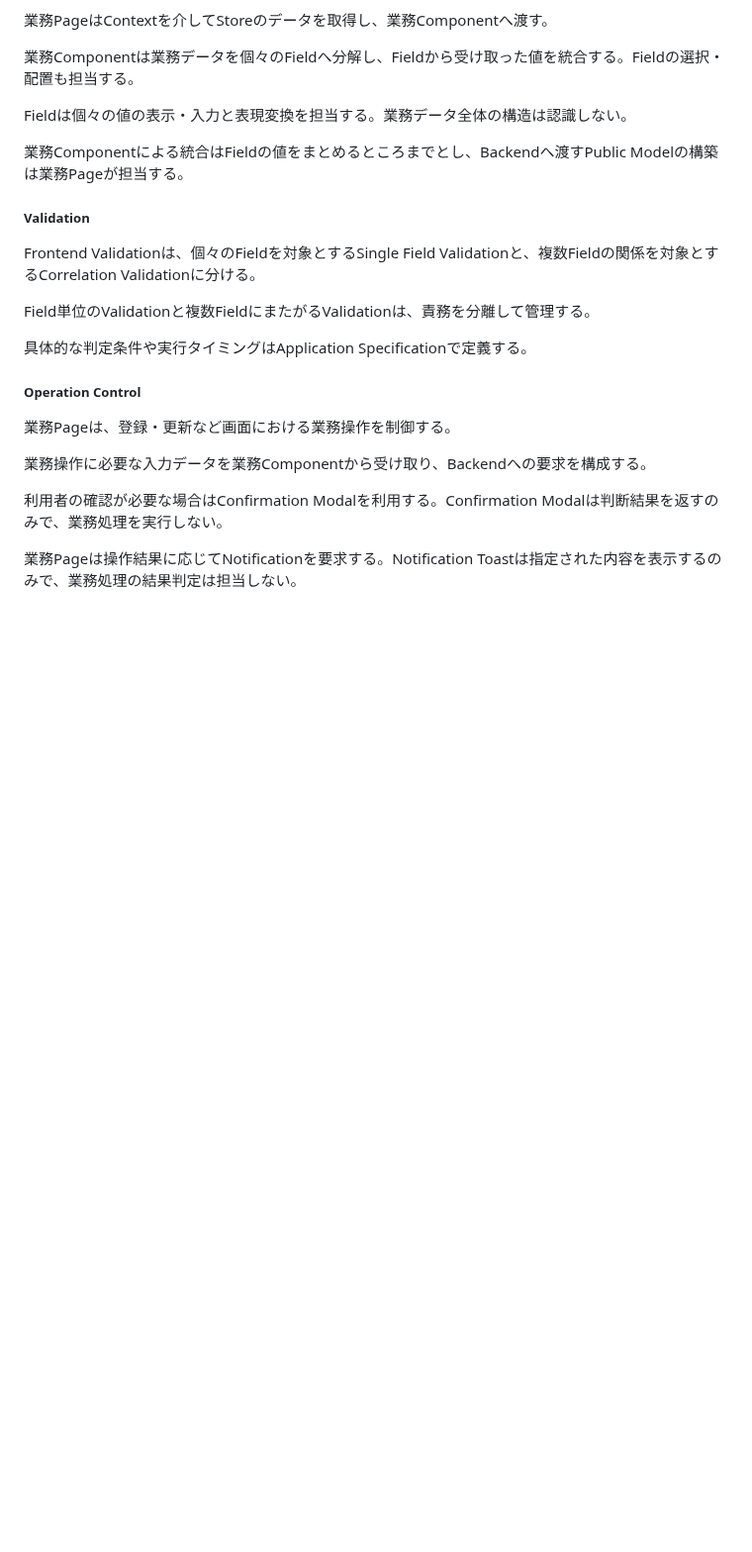
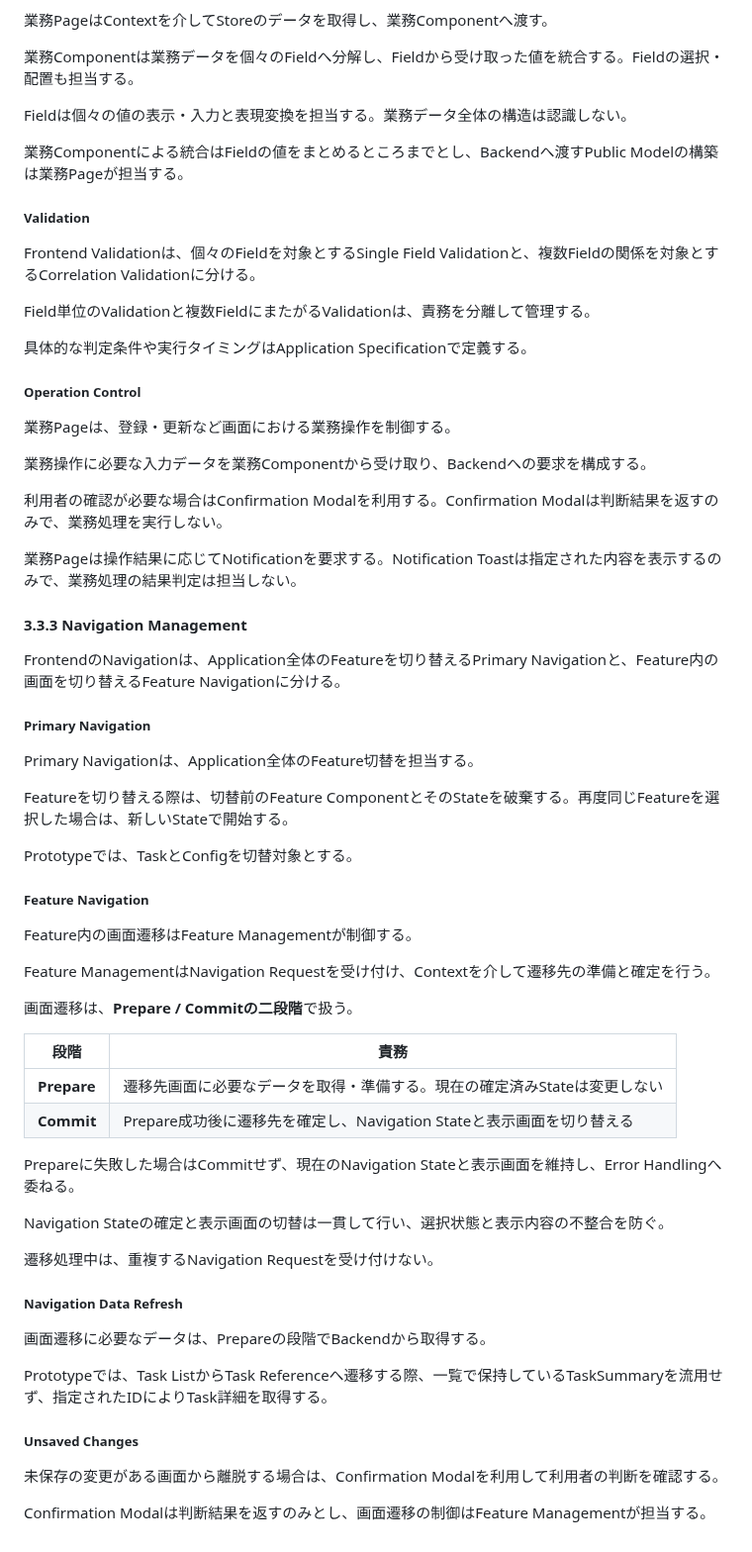
Before and after one commit to teru-0529/project-ariadne-prototype, a Markdown page: docs/prototype/phase-5-windows-application-v2.md, the part around the change. Shown at 99% size. GitHub-like rendering; blank space fills up the shorter version.

Commit message:
docs(phase5): document navigation management principles

```diff
--- a/docs/prototype/phase-5-windows-application-v2.md
+++ b/docs/prototype/phase-5-windows-application-v2.md
@@ -472,3 +472,46 @@ Field単位のValidationと複数FieldにまたがるValidationは、責務を
 利用者の確認が必要な場合はConfirmation Modalを利用する。Confirmation Modalは判断結果を返すのみで、業務処理を実行しない。
 
 業務Pageは操作結果に応じてNotificationを要求する。Notification Toastは指定された内容を表示するのみで、業務処理の結果判定は担当しない。
+
+#### 3.3.3 Navigation Management
+
+FrontendのNavigationは、Application全体のFeatureを切り替えるPrimary Navigationと、Feature内の画面を切り替えるFeature Navigationに分ける。
+
+##### Primary Navigation
+
+Primary Navigationは、Application全体のFeature切替を担当する。
+
+Featureを切り替える際は、切替前のFeature ComponentとそのStateを破棄する。再度同じFeatureを選択した場合は、新しいStateで開始する。
+
+Prototypeでは、TaskとConfigを切替対象とする。
+
+##### Feature Navigation
+
+Feature内の画面遷移はFeature Managementが制御する。
+
+Feature ManagementはNavigation Requestを受け付け、Contextを介して遷移先の準備と確定を行う。
+
+画面遷移は、**Prepare / Commitの二段階**で扱う。
+
+| 段階 | 責務 |
+| --- | --- |
+| **Prepare** | 遷移先画面に必要なデータを取得・準備する。現在の確定済みStateは変更しない |
+| **Commit** | Prepare成功後に遷移先を確定し、Navigation Stateと表示画面を切り替える |
+
+Prepareに失敗した場合はCommitせず、現在のNavigation Stateと表示画面を維持し、Error Handlingへ委ねる。
+
+Navigation Stateの確定と表示画面の切替は一貫して行い、選択状態と表示内容の不整合を防ぐ。
+
+遷移処理中は、重複するNavigation Requestを受け付けない。
+
+##### Navigation Data Refresh
+
+画面遷移に必要なデータは、Prepareの段階でBackendから取得する。
+
+Prototypeでは、Task ListからTask Referenceへ遷移する際、一覧で保持しているTaskSummaryを流用せず、指定されたIDによりTask詳細を取得する。
+
+##### Unsaved Changes
+
+未保存の変更がある画面から離脱する場合は、Confirmation Modalを利用して利用者の判断を確認する。
+
+Confirmation Modalは判断結果を返すのみとし、画面遷移の制御はFeature Managementが担当する。
```
